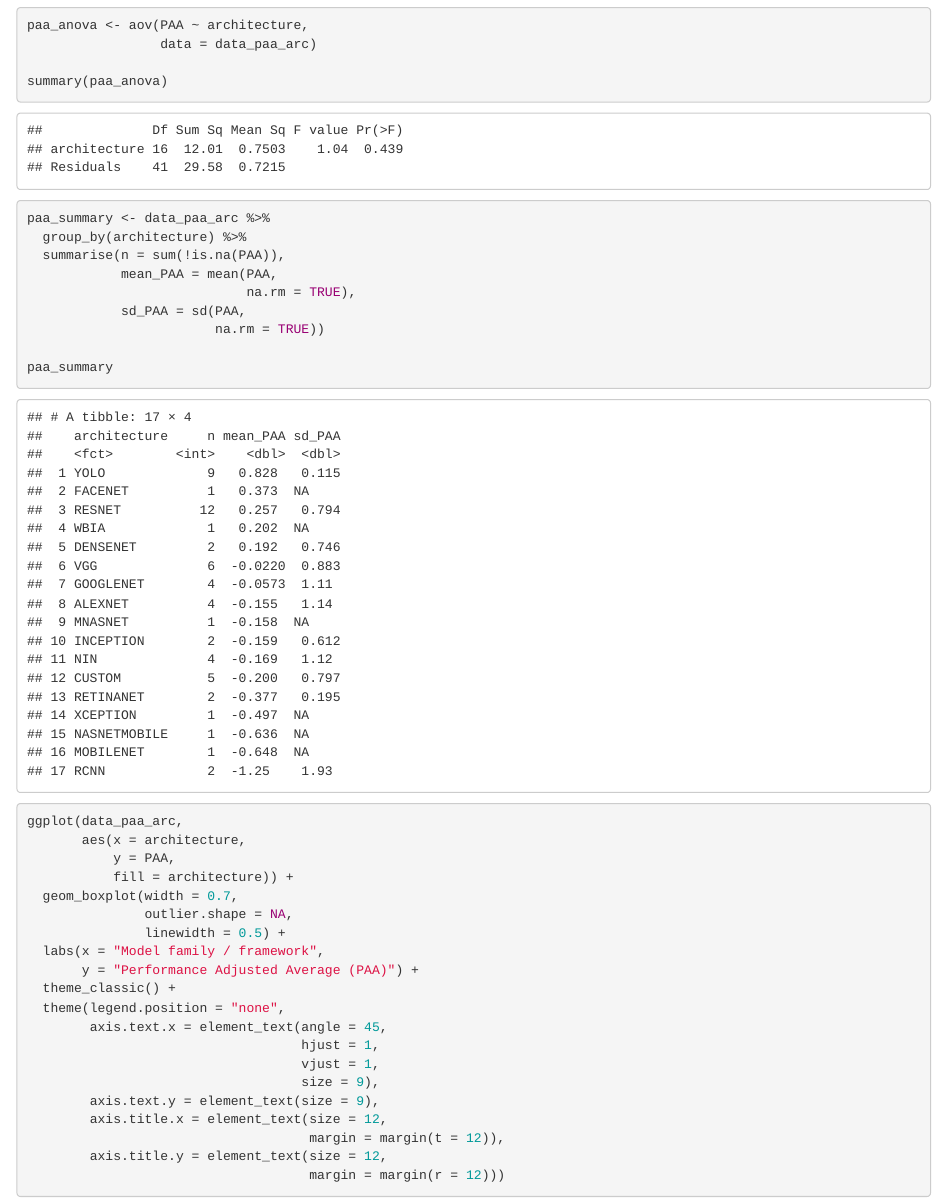
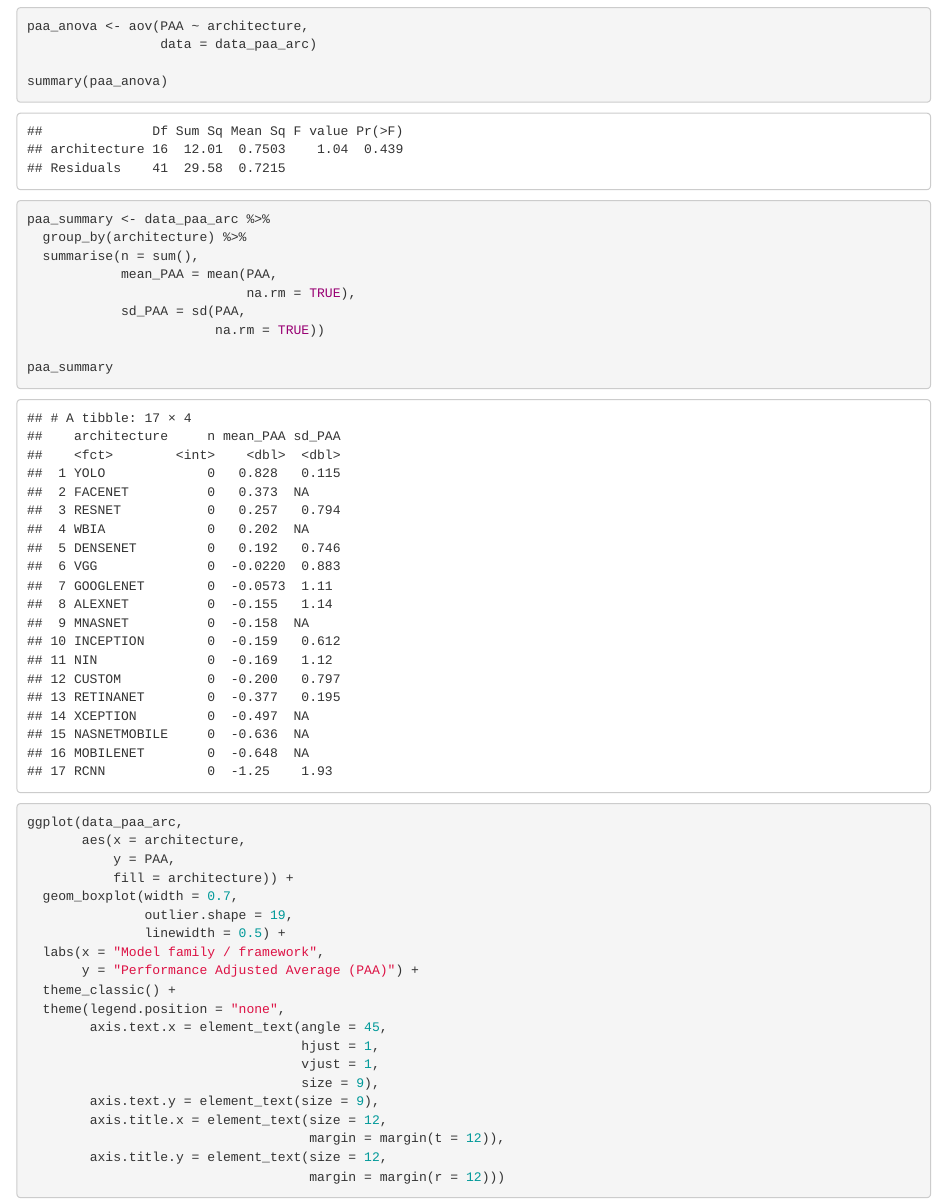
Before and after one commit to osokuley/chapter-1, an R Markdown document (architecture_analysis.Rmd): the page in a window 1100 px wide, from 610 px down before the commit and from 630 px down after it, so that both start at the same text. Rendered offline with R 4.5, knitr and Pandoc, with nearby package versions.

Commit message:
3-31-2026: Architecture analysis 2

```diff
--- a/architecture_analysis.Rmd
+++ b/architecture_analysis.Rmd
@@ -29,7 +30,7 @@ summary(paa_anova)
 
 paa_summary <- data_paa_arc %>%
   group_by(architecture) %>%
-  summarise(n = sum(!is.na(PAA)),
+  summarise(n = sum(),
             mean_PAA = mean(PAA,
                             na.rm = TRUE),
             sd_PAA = sd(PAA,
@@ -44,7 +45,7 @@ ggplot(data_paa_arc,
            y = PAA,
            fill = architecture)) +
   geom_boxplot(width = 0.7,
-               outlier.shape = NA,
+               outlier.shape = 19,
                linewidth = 0.5) +
   labs(x = "Model family / framework",
        y = "Performance Adjusted Average (PAA)") +
```
Also changed, not shown: architecture_analysis.nb.html, architecture_analysis.Rmd (1 more changed lines).
